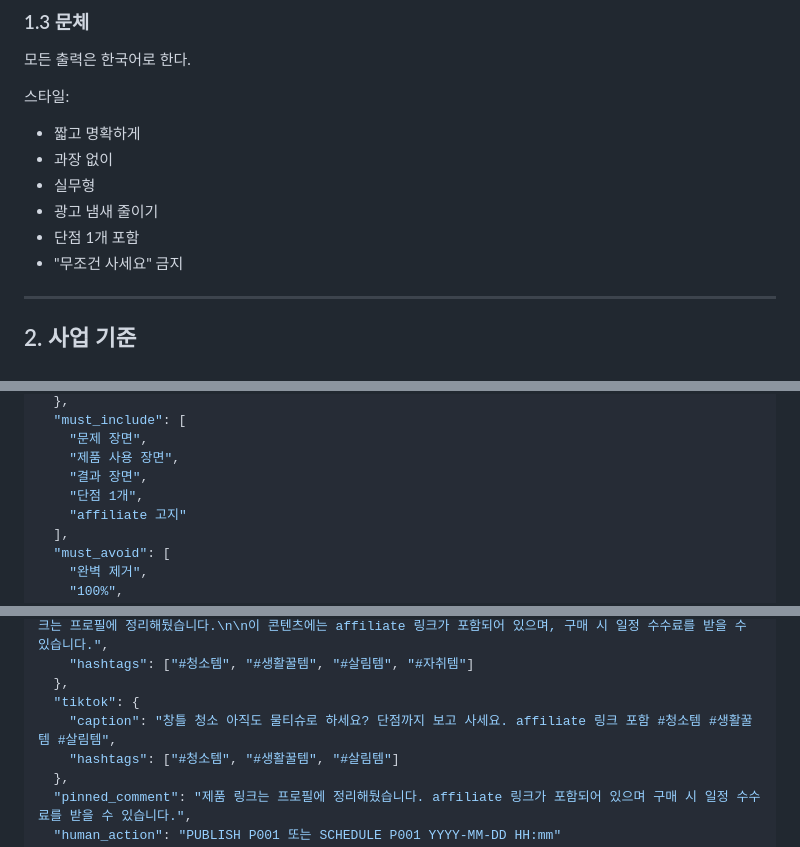
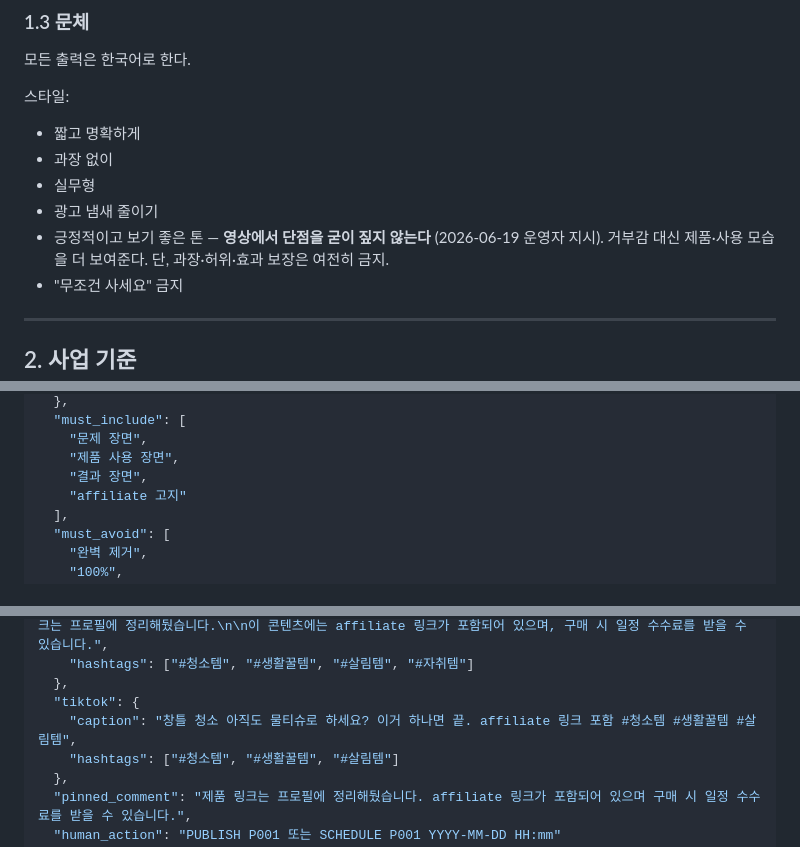
Before and after one commit to lionandthelab/clipcart, a Markdown page: CLAUDE.md, 3 parts joined by grey strips. Drawn GitHub-style.

```diff
--- a/CLAUDE.md
+++ b/CLAUDE.md
@@ -121,7 +121,7 @@ API로 불가능해 사람이 해야 하는 것:
 * 과장 없이
 * 실무형
 * 광고 냄새 줄이기
-* 단점 1개 포함
+* 긍정적이고 보기 좋은 톤 — **영상에서 단점을 굳이 짚지 않는다** (2026-06-19 운영자 지시). 거부감 대신 제품·사용 모습을 더 보여준다. 단, 과장·허위·효과 보장은 여전히 금지.
 * "무조건 사세요" 금지
 
 ---
@@ -271,7 +271,6 @@ PREPARE TOPVIEW P001
     "문제 장면",
     "제품 사용 장면",
     "결과 장면",
-    "단점 1개",
     "affiliate 고지"
   ],
   "must_avoid": [
@@ -350,7 +349,7 @@ VIDEO READY P001 path=/inbox/videos/P001.mp4
     "hashtags": ["#청소템", "#생활꿀템", "#살림템", "#자취템"]
   },
   "tiktok": {
-    "caption": "창틀 청소 아직도 물티슈로 하세요? 단점까지 보고 사세요. affiliate 링크 포함 #청소템 #생활꿀템 #살림템",
+    "caption": "창틀 청소 아직도 물티슈로 하세요? 이거 하나면 끝. affiliate 링크 포함 #청소템 #생활꿀템 #살림템",
     "hashtags": ["#청소템", "#생활꿀템", "#살림템"]
   },
   "pinned_comment": "제품 링크는 프로필에 정리해뒀습니다. affiliate 링크가 포함되어 있으며 구매 시 일정 수수료를 받을 수 있습니다.",
```
Also changed, not shown: other parts of CLAUDE.md (+5 -8 lines).
